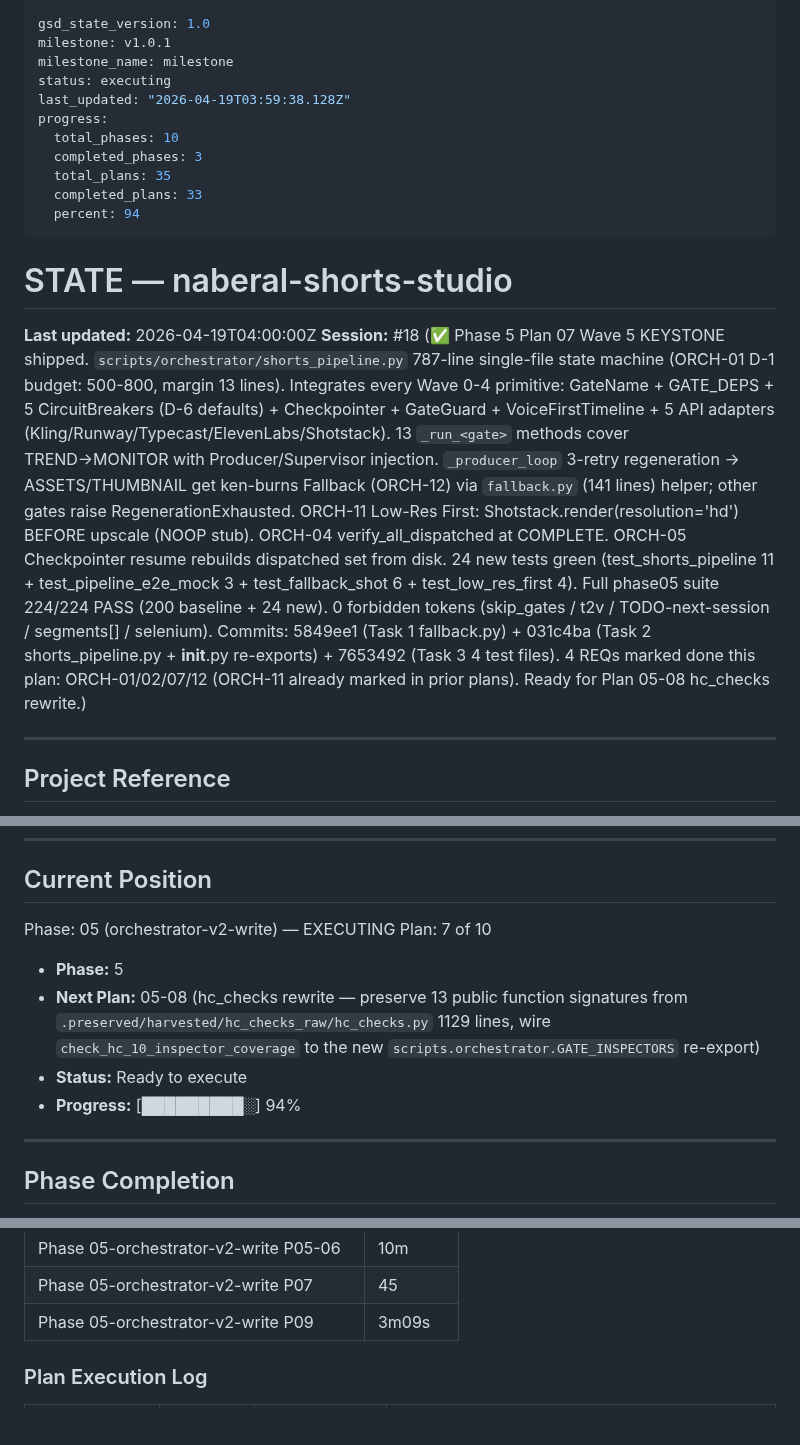
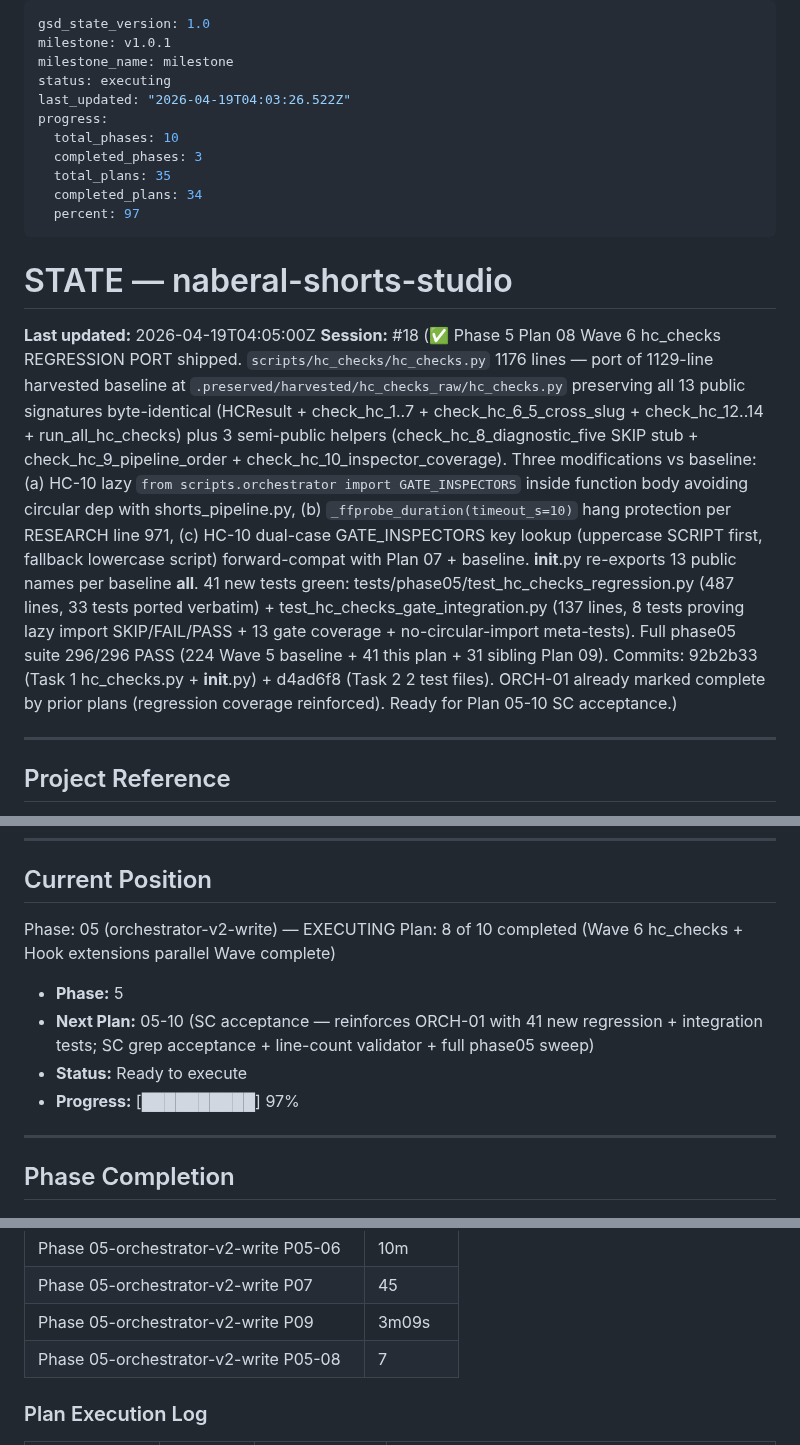
Before and after one commit to kanno321-create/shorts_studio, a Markdown page: .planning/STATE.md, 3 parts joined by grey strips. Rendered like a GitHub page; blank space fills up the shorter version.

Commit message:
docs(05-08): complete hc_checks regression port plan — SUMMARY + STATE
- 05-08-SUMMARY.md: port of 1129-line baseline to 1176-line scripts/hc_checks/hc_checks.py, 13 public signatures preserved byte-identical, HC-10 lazy GATE_INSPECTORS import, _ffprobe_duration timeout_s=10, 41 new tests (33 regression + 8 GATE integration), full phase05 296/296 PASS
- STATE.md: session #18 decisions 53-56 (Plan 05-08 Wave 6 hc_checks port), Current Position advanced to Plan 8/10 completed, Next Plan = 05-10 SC acceptance

```diff
--- a/.planning/STATE.md
+++ b/.planning/STATE.md
@@ -3,19 +3,19 @@ gsd_state_version: 1.0
 milestone: v1.0.1
 milestone_name: milestone
 status: executing
-last_updated: "2026-04-19T03:59:38.128Z"
+last_updated: "2026-04-19T04:03:26.522Z"
 progress:
   total_phases: 10
   completed_phases: 3
   total_plans: 35
-  completed_plans: 33
-  percent: 94
+  completed_plans: 34
+  percent: 97
 ---
 
 # STATE — naberal-shorts-studio
 
-**Last updated:** 2026-04-19T04:00:00Z
-**Session:** #18 (✅ Phase 5 Plan 07 Wave 5 KEYSTONE shipped. `scripts/orchestrator/shorts_pipeline.py` 787-line single-file state machine (ORCH-01 D-1 budget: 500-800, margin 13 lines). Integrates every Wave 0-4 primitive: GateName + GATE_DEPS + 5 CircuitBreakers (D-6 defaults) + Checkpointer + GateGuard + VoiceFirstTimeline + 5 API adapters (Kling/Runway/Typecast/ElevenLabs/Shotstack). 13 `_run_<gate>` methods cover TREND→MONITOR with Producer/Supervisor injection. `_producer_loop` 3-retry regeneration → ASSETS/THUMBNAIL get ken-burns Fallback (ORCH-12) via `fallback.py` (141 lines) helper; other gates raise RegenerationExhausted. ORCH-11 Low-Res First: Shotstack.render(resolution='hd') BEFORE upscale (NOOP stub). ORCH-04 verify_all_dispatched at COMPLETE. ORCH-05 Checkpointer resume rebuilds dispatched set from disk. 24 new tests green (test_shorts_pipeline 11 + test_pipeline_e2e_mock 3 + test_fallback_shot 6 + test_low_res_first 4). Full phase05 suite 224/224 PASS (200 baseline + 24 new). 0 forbidden tokens (skip_gates / t2v / TODO-next-session / segments[] / selenium). Commits: 5849ee1 (Task 1 fallback.py) + 031c4ba (Task 2 shorts_pipeline.py + __init__.py re-exports) + 7653492 (Task 3 4 test files). 4 REQs marked done this plan: ORCH-01/02/07/12 (ORCH-11 already marked in prior plans). Ready for Plan 05-08 hc_checks rewrite.)
+**Last updated:** 2026-04-19T04:05:00Z
+**Session:** #18 (✅ Phase 5 Plan 08 Wave 6 hc_checks REGRESSION PORT shipped. `scripts/hc_checks/hc_checks.py` 1176 lines — port of 1129-line harvested baseline at `.preserved/harvested/hc_checks_raw/hc_checks.py` preserving all 13 public signatures byte-identical (HCResult + check_hc_1..7 + check_hc_6_5_cross_slug + check_hc_12..14 + run_all_hc_checks) plus 3 semi-public helpers (check_hc_8_diagnostic_five SKIP stub + check_hc_9_pipeline_order + check_hc_10_inspector_coverage). Three modifications vs baseline: (a) HC-10 lazy `from scripts.orchestrator import GATE_INSPECTORS` inside function body avoiding circular dep with shorts_pipeline.py, (b) `_ffprobe_duration(timeout_s=10)` hang protection per RESEARCH line 971, (c) HC-10 dual-case GATE_INSPECTORS key lookup (uppercase SCRIPT first, fallback lowercase script) forward-compat with Plan 07 + baseline. __init__.py re-exports 13 public names per baseline __all__. 41 new tests green: tests/phase05/test_hc_checks_regression.py (487 lines, 33 tests ported verbatim) + test_hc_checks_gate_integration.py (137 lines, 8 tests proving lazy import SKIP/FAIL/PASS + 13 gate coverage + no-circular-import meta-tests). Full phase05 suite 296/296 PASS (224 Wave 5 baseline + 41 this plan + 31 sibling Plan 09). Commits: 92b2b33 (Task 1 hc_checks.py + __init__.py) + d4ad6f8 (Task 2 2 test files). ORCH-01 already marked complete by prior plans (regression coverage reinforced). Ready for Plan 05-10 SC acceptance.)
 
 ---
 
@@ -32,12 +32,12 @@ progress:
 ## Current Position
 
 Phase: 05 (orchestrator-v2-write) — EXECUTING
-Plan: 7 of 10
+Plan: 8 of 10 completed (Wave 6 hc_checks + Hook extensions parallel Wave complete)
 
 - **Phase:** 5
-- **Next Plan:** 05-08 (hc_checks rewrite — preserve 13 public function signatures from `.preserved/harvested/hc_checks_raw/hc_checks.py` 1129 lines, wire `check_hc_10_inspector_coverage` to the new `scripts.orchestrator.GATE_INSPECTORS` re-export)
+- **Next Plan:** 05-10 (SC acceptance — reinforces ORCH-01 with 41 new regression + integration tests; SC grep acceptance + line-count validator + full phase05 sweep)
 - **Status:** Ready to execute
-- **Progress:** [█████████░] 94%
+- **Progress:** [██████████] 97%
 
 ---
 
@@ -236,6 +243,7 @@ PROJECT.md § Key Decisions 참조. 10개 결정 모두 Pending 상태 — 각 P
 | Phase 05-orchestrator-v2-write P05-06 | 10m | 4 tasks | 12 files |
 | Phase 05-orchestrator-v2-write P07 | 45 | 3 tasks | 6 files |
 | Phase 05-orchestrator-v2-write P09 | 3m09s | 1 tasks | 6 files |
+| Phase 05-orchestrator-v2-write P05-08 | 7 | 2 tasks | 3 files |
 
 ### Plan Execution Log
 
```
Also changed, not shown: other parts of .planning/STATE.md (+7 -0 lines), 1 other file.
